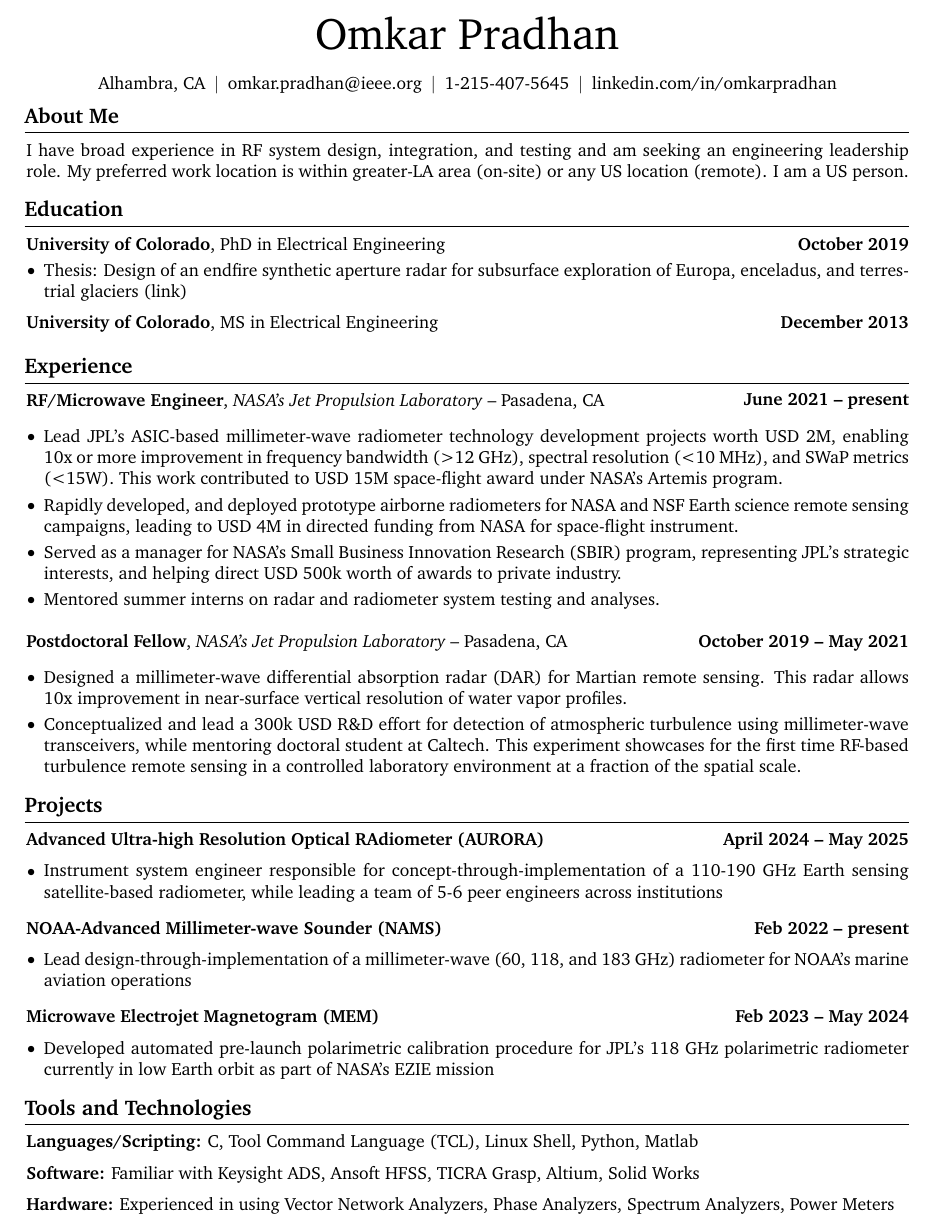
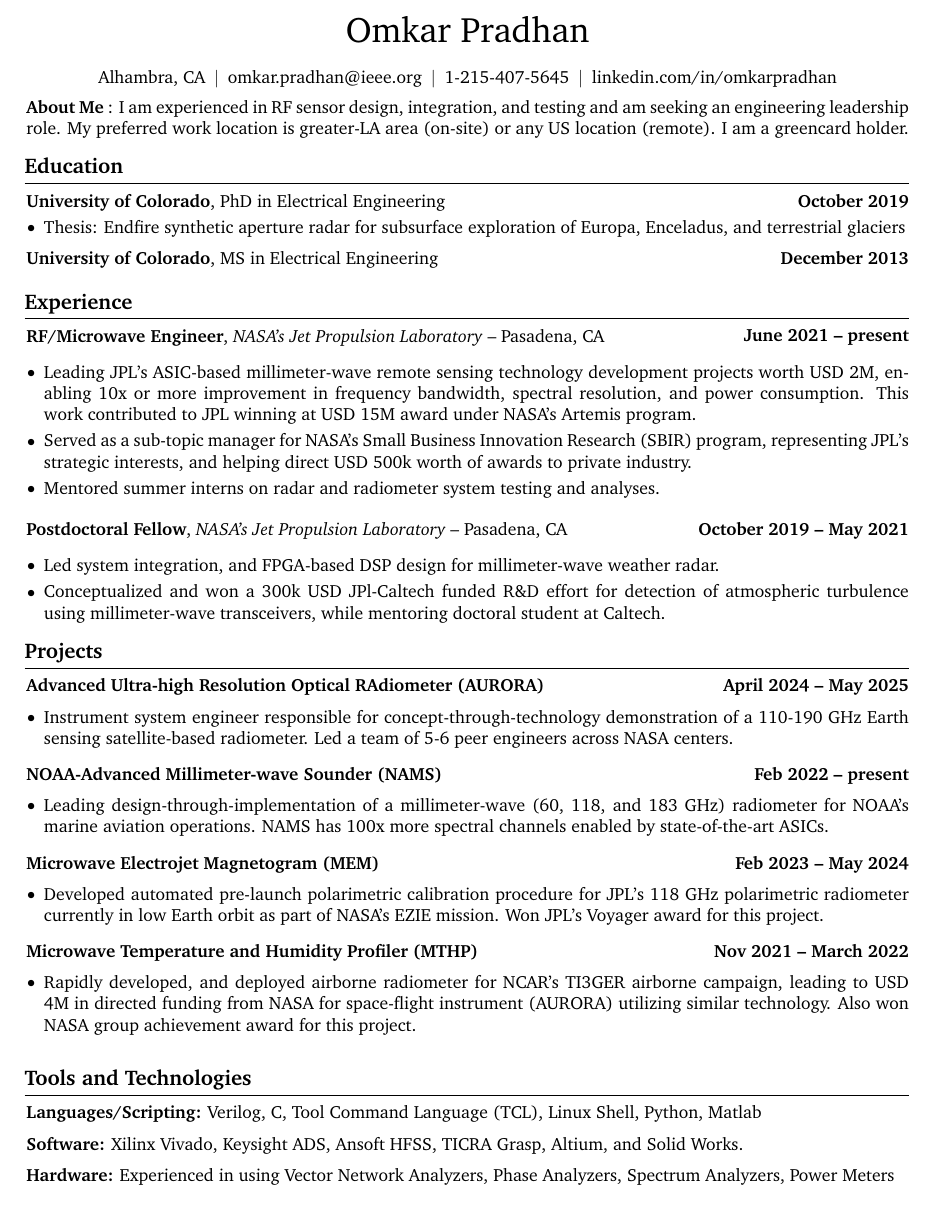
Before and after one commit to omkarpradhan/resumes, a LaTeX document (one-page/main.tex): part of the page, cut so that both start at the same text. Compiled offline with pdfLaTeX.

Commit message:
Update on Overleaf.

```diff
--- a/one-page/main.tex
+++ b/one-page/main.tex
@@ -162,7 +162,7 @@
     \sbox\ANDbox{$|$}
 
     \begin{header}
-        \fontsize{25 pt}{25 pt}\selectfont Omkar Pradhan
+        \fontsize{20 pt}{25 pt}\selectfont Omkar Pradhan
 
         \vspace{5 pt}
 
@@ -182,13 +182,13 @@
         \mbox{\hrefWithoutArrow{https://linkedin.com/in/omkarpradhan}{linkedin.com/in/omkarpradhan}}%
     \end{header}
 
-    \vspace{5 pt - 0.3 cm}
+    \vspace{5 pt - 0.0 cm}
 
 
-    \section{About Me}
+
     \justifying
         \begin{onecolentry}
-            I have broad experience in RF system design, integration, and testing and am seeking an engineering leadership role. My preferred work location is within greater-LA area (on-site) or any US location (remote). I am a US person.
+            \textbf{About Me} : I am experienced in RF sensor design, integration, and testing and am seeking an engineering leadership role. My preferred work location is greater-LA area (on-site) or any US location (remote). I am a greencard holder.
         \end{onecolentry}
 
     \section{Education}
@@ -199,7 +199,7 @@
         \vspace{0.10 cm}
         \begin{onecolentry}
             \begin{highlights}
-                \item Thesis: Design of an endfire synthetic aperture radar for subsurface exploration of Europa, enceladus, and terrestrial glaciers (\href{https://https://www.proquest.com/openview/61a7e3296c08435c9df034c7a8b5c952/1?pq-origsite=gscholar&cbl=18750&diss=y}{link})
+                \item Thesis: \href{https://https://www.proquest.com/openview/61a7e3296c08435c9df034c7a8b5c952/1?pq-origsite=gscholar&cbl=18750&diss=y}{Endfire synthetic aperture radar for subsurface exploration of Europa, Enceladus, and terrestrial glaciers}
             \end{highlights}
         \end{onecolentry}
         \vspace{0.20cm}
@@ -219,9 +219,8 @@
         \begin{onecolentry}
         \justifying
             \begin{highlights}
-                \item Lead JPL's ASIC-based millimeter-wave radiometer technology development projects worth USD 2M, enabling 10x or more improvement in frequency bandwidth (>12 GHz), spectral resolution (<10 MHz), and SWaP metrics (<15W). This work contributed to USD 15M space-flight award under  \href{https://www.nasa.gov/news-release/nasa-selects-instruments-for-artemis-lunar-terrain-vehicle/}{NASA's Artemis program}.
-                \item Rapidly developed, and deployed prototype airborne radiometers for NASA and NSF Earth science remote sensing campaigns, leading to USD 4M in directed funding from NASA for space-flight instrument.
-                \item Served as a manager for NASA's Small Business Innovation Research (SBIR) program, representing JPL's strategic interests, and helping direct USD 500k worth of awards to private industry.
+                \item Leading JPL's ASIC-based millimeter-wave remote sensing technology development projects worth USD 2M, enabling 10x or more improvement in frequency bandwidth, spectral resolution, and power consumption. This work contributed to JPL winning at USD 15M award under  \href{https://www.nasa.gov/news-release/nasa-selects-instruments-for-artemis-lunar-terrain-vehicle/}{NASA's Artemis program}.
+                \item Served as a sub-topic manager for NASA's Small Business Innovation Research (SBIR) program, representing JPL's strategic interests, and helping direct USD 500k worth of awards to private industry.
                 \item Mentored summer interns on radar and radiometer system testing and analyses.
             \end{highlights}
         \end{onecolentry}
@@ -236,8 +235,8 @@
         \vspace{0.30 cm}
         \begin{onecolentry}
             \begin{highlights}
-                \item Designed a millimeter-wave differential absorption radar (DAR) for Martian remote sensing. This radar allows 10x improvement in near-surface vertical resolution of water vapor profiles.
-                \item Conceptualized and lead a 300k USD R\&D effort for detection of atmospheric turbulence using millimeter-wave transceivers, while mentoring doctoral student at Caltech. This experiment showcases for the first time RF-based turbulence remote sensing in a controlled laboratory environment at a fraction of the spatial scale.
+                \item Led system integration, and FPGA-based DSP design for millimeter-wave weather radar.
+                \item Conceptualized and won a 300k USD JPl-Caltech funded R\&D effort for detection of atmospheric turbulence using millimeter-wave transceivers, while mentoring doctoral student at Caltech.
             \end{highlights}
         \end{onecolentry}
 
@@ -251,11 +250,9 @@
         \vspace{0.20 cm}
         \begin{onecolentry}
             \begin{highlights}
-                \item Instrument system engineer responsible for concept-through-implementation of a 110-190 GHz Earth sensing satellite-based radiometer, while leading a team of 5-6 peer engineers across institutions
+                \item Instrument system engineer responsible for concept-through-technology demonstration of a 110-190 GHz Earth sensing satellite-based radiometer. Led a team of 5-6 peer engineers across NASA centers.
             \end{highlights}
         \end{onecolentry}
-
-
         \vspace{0.3 cm}
 
         \begin{twocolentry}{
@@ -266,11 +263,9 @@
         \vspace{0.20 cm}
         \begin{onecolentry}
             \begin{highlights}
-                \item Lead design-through-implementation  of a millimeter-wave (60, 118, and 183 GHz) radiometer for NOAA's marine aviation operations
+                \item Leading design-through-implementation  of a millimeter-wave (60, 118, and 183 GHz) radiometer for NOAA's marine aviation operations. NAMS has 100x more spectral channels enabled by state-of-the-art ASICs.
             \end{highlights}
         \end{onecolentry}
-
-
         \vspace{0.3 cm}
 
         \begin{twocolentry}{
@@ -281,17 +276,31 @@
         \vspace{0.20 cm}
         \begin{onecolentry}
             \begin{highlights}
-                \item Developed automated pre-launch polarimetric calibration procedure for JPL's 118 GHz polarimetric radiometer currently in low Earth orbit as part of NASA's \href{https://science.nasa.gov/mission/ezie/}{EZIE} mission
+                \item Developed automated pre-launch polarimetric calibration procedure for JPL's 118 GHz polarimetric radiometer currently in low Earth orbit as part of NASA's  \href{https://science.nasa.gov/mission/ezie/}{EZIE} mission. Won JPL's Voyager award for this project.
             \end{highlights}
         \end{onecolentry}
+        \vspace{0.3cm}
+
+        \begin{twocolentry}{
+            \textbf{Nov 2021 -- March 2022}
+        }
+            \textbf{Microwave Temperature and Humidity Profiler (MTHP)}\end{twocolentry}
+
+        \vspace{0.20 cm}
+        \begin{onecolentry}
+            \begin{highlights}
+                \item Rapidly developed, and deployed airborne radiometer for NCAR's TI3GER airborne campaign, leading to USD 4M in directed funding from NASA for space-flight instrument (AURORA) utilizing similar technology. Also won NASA group achievement award for this project.
+            \end{highlights}
+        \end{onecolentry}
+        \vspace{0.3 cm}
 
     \section{Tools and Technologies}
         \begin{onecolentry}
-            \textbf{Languages/Scripting:} C, Tool Command Language (TCL), Linux Shell, Python, Matlab
+            \textbf{Languages/Scripting:} Verilog, C, Tool Command Language (TCL), Linux Shell, Python, Matlab
         \end{onecolentry}
         \vspace{0.2 cm}
         \begin{onecolentry}
-            \textbf{Software:} Familiar with Keysight ADS, Ansoft HFSS, TICRA Grasp, Altium, Solid Works
+            \textbf{Software:} Xilinx Vivado, Keysight ADS, Ansoft HFSS, TICRA Grasp, Altium, and Solid Works.
         \end{onecolentry}
         \vspace{0.2 cm}
         \begin{onecolentry}
```
